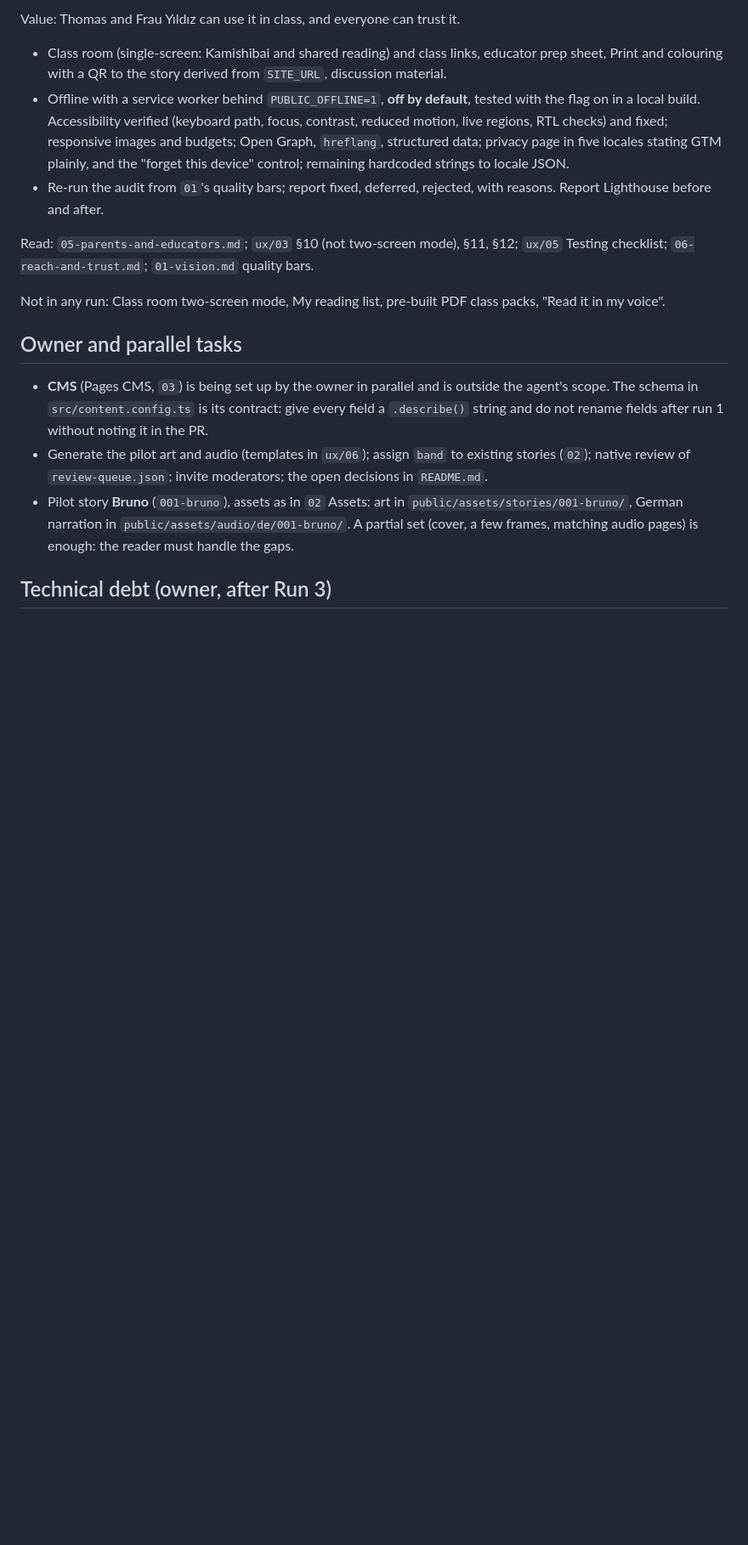
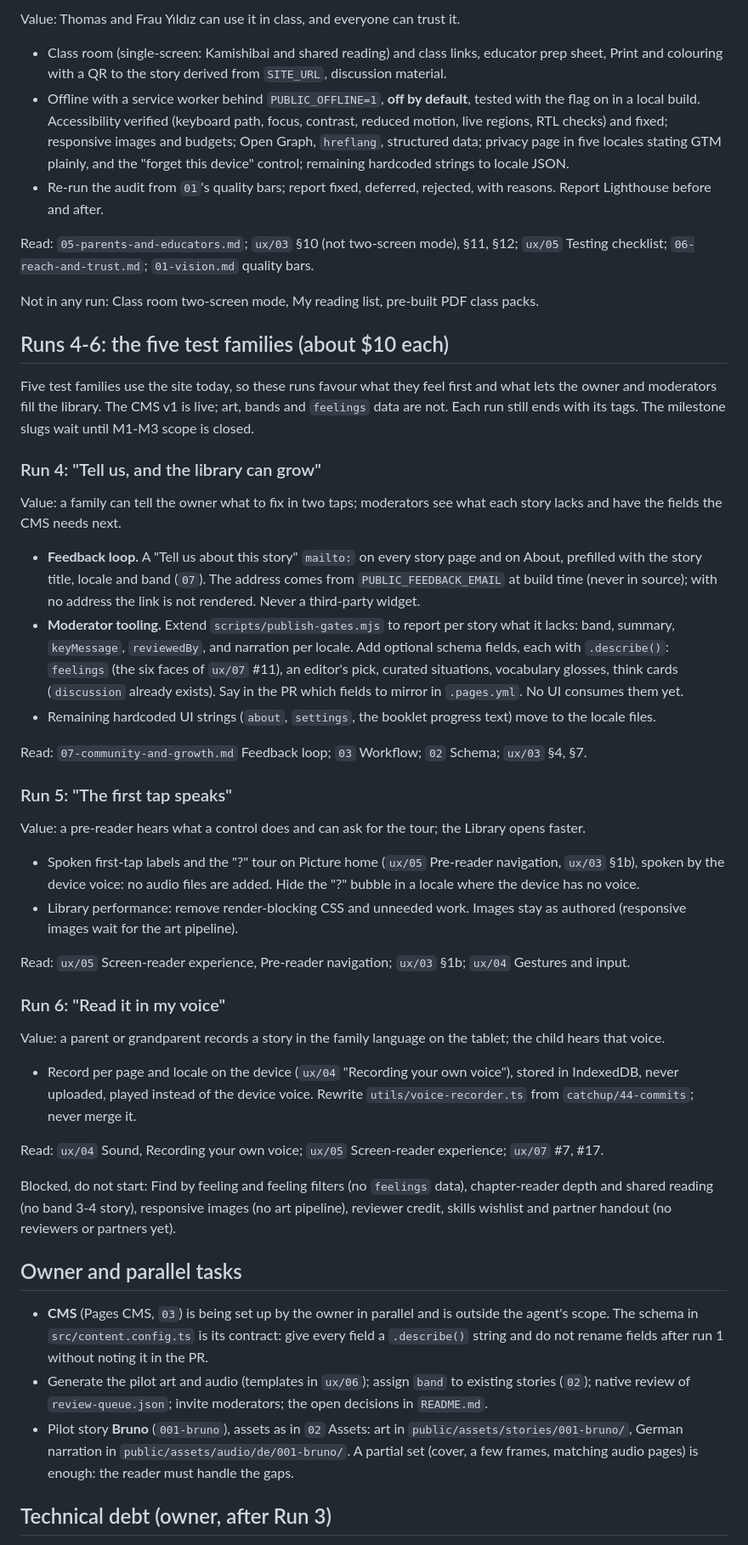
Before and after one commit to ahashem/lernen-mit-geschichten, a Markdown page: docs/roadmap/08-workstreams.md, the part around the change. Shown at 85% size. GitHub-like rendering; blank space fills up the shorter version.

Commit message:
docs: plan runs 4-6 for the test families and spec the recording interaction
* chore: add the minimal Pages CMS configuration

* chore: pick the German original in translations and default the emoji

* chore: skills dropdown, no folders or renames in the CMS

* content: update src/content/stories/de/001-bruno-interactive.md

* content: restore the Bruno interactive draft after the first CMS save [skip ci]

* content: update src/content/stories/de/001-bruno-interactive.md

* content: update src/content/stories/de/001-bruno-interactive.md

* docs: add runs 4-8 to the workstreams, ordered by user value

* docs: plan runs 4-6 for the test families and spec the recording interaction

---------

Co-authored-by: editorial-bot <editorial-bot@users.noreply.github.com>
Co-authored-by: Claude <noreply@anthropic.com>

```diff
--- a/docs/roadmap/08-workstreams.md
+++ b/docs/roadmap/08-workstreams.md
@@ -135,7 +135,54 @@ Value: Thomas and Frau Yıldız can use it in class, and everyone can trust it.
 Read: `05-parents-and-educators.md`; `ux/03` §10 (not two-screen mode), §11, §12; `ux/05` Testing checklist;
 `06-reach-and-trust.md`; `01-vision.md` quality bars.
 
-Not in any run: Class room two-screen mode, My reading list, pre-built PDF class packs, "Read it in my voice".
+Not in any run: Class room two-screen mode, My reading list, pre-built PDF class packs.
+
+## Runs 4-6: the five test families (about $10 each)
+
+Five test families use the site today, so these runs favour what they feel first and what lets the owner and
+moderators fill the library. The CMS v1 is live; art, bands and `feelings` data are not. Each run still ends with
+its tags. The milestone slugs wait until M1-M3 scope is closed.
+
+### Run 4: "Tell us, and the library can grow"
+
+Value: a family can tell the owner what to fix in two taps; moderators see what each story lacks and have the fields
+the CMS needs next.
+
+- **Feedback loop.** A "Tell us about this story" `mailto:` on every story page and on About, prefilled with the
+  story title, locale and band (`07`). The address comes from `PUBLIC_FEEDBACK_EMAIL` at build time (never in
+  source); with no address the link is not rendered. Never a third-party widget.
+- **Moderator tooling.** Extend `scripts/publish-gates.mjs` to report per story what it lacks: band, summary,
+  `keyMessage`, `reviewedBy`, and narration per locale. Add optional schema fields, each with `.describe()`:
+  `feelings` (the six faces of `ux/07` #11), an editor's pick, curated situations, vocabulary glosses, think cards
+  (`discussion` already exists). Say in the PR which fields to mirror in `.pages.yml`. No UI consumes them yet.
+- Remaining hardcoded UI strings (`about`, `settings`, the booklet progress text) move to the locale files.
+
+Read: `07-community-and-growth.md` Feedback loop; `03` Workflow; `02` Schema; `ux/03` §4, §7.
+
+### Run 5: "The first tap speaks"
+
+Value: a pre-reader hears what a control does and can ask for the tour; the Library opens faster.
+
+- Spoken first-tap labels and the "?" tour on Picture home (`ux/05` Pre-reader navigation, `ux/03` §1b), spoken by
+  the device voice: no audio files are added. Hide the "?" bubble in a locale where the device has no voice.
+- Library performance: remove render-blocking CSS and unneeded work. Images stay as authored (responsive images
+  wait for the art pipeline).
+
+Read: `ux/05` Screen-reader experience, Pre-reader navigation; `ux/03` §1b; `ux/04` Gestures and input.
+
+### Run 6: "Read it in my voice"
+
+Value: a parent or grandparent records a story in the family language on the tablet; the child hears that voice.
+
+- Record per page and locale on the device (`ux/04` "Recording your own voice"), stored in IndexedDB, never
+  uploaded, played instead of the device voice. Rewrite `utils/voice-recorder.ts` from `catchup/44-commits`; never
+  merge it.
+
+Read: `ux/04` Sound, Recording your own voice; `ux/05` Screen-reader experience; `ux/07` #7, #17.
+
+Blocked, do not start: Find by feeling and feeling filters (no `feelings` data), chapter-reader depth and shared
+reading (no band 3-4 story), responsive images (no art pipeline), reviewer credit, skills wishlist and partner
+handout (no reviewers or partners yet).
 
 ## Owner and parallel tasks
 
```
Also changed, not shown: 1 other file.
